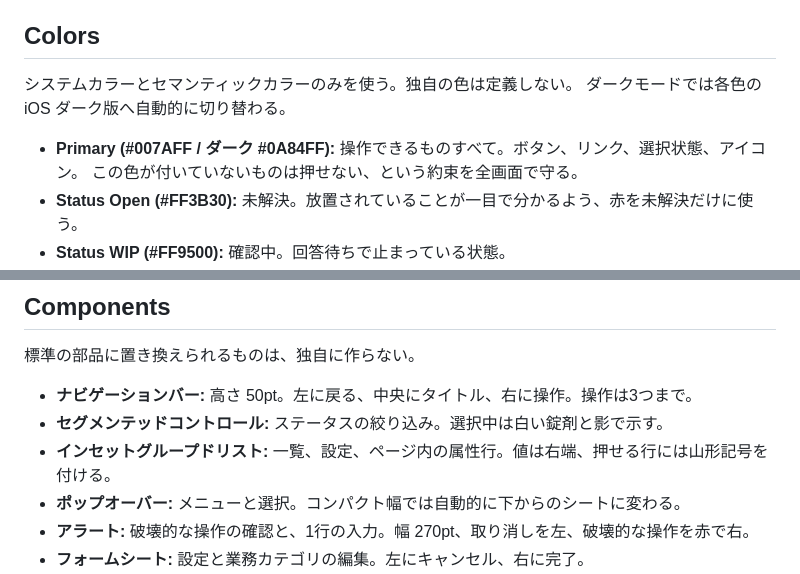
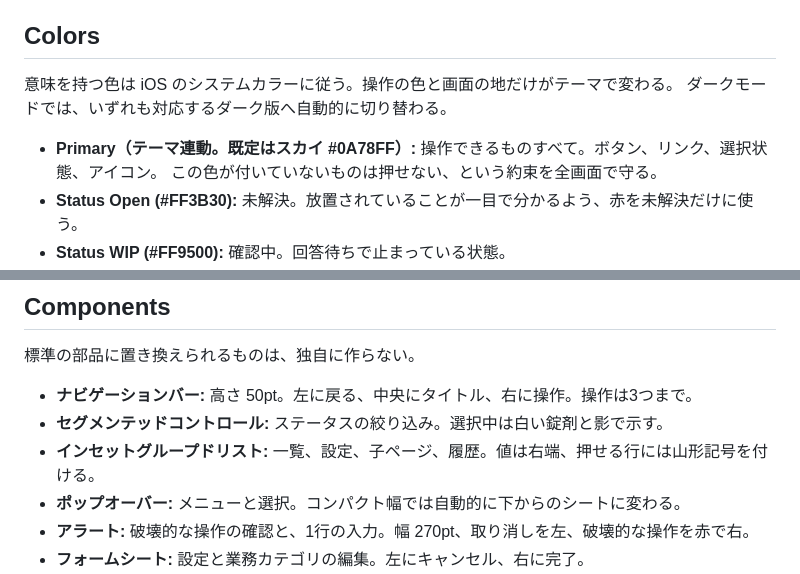
Before and after one commit to ImagicalRepo/test, a Markdown page: DESIGN.md, 2 parts joined by grey strips. GitHub-like rendering.

Commit message:
DESIGN.md の色の記述をテーマ対応に合わせて修正
Co-Authored-By: Claude Opus 5 <noreply@anthropic.com>
Claude-Session: https://claude.ai/code/session_019xf8Lprg2LZ1BrFjyvBf7S

```diff
--- a/DESIGN.md
+++ b/DESIGN.md
@@ -122,10 +122,10 @@ components:
 
 ## Colors
 
-システムカラーとセマンティックカラーのみを使う。独自の色は定義しない。
-ダークモードでは各色の iOS ダーク版へ自動的に切り替わる。
+意味を持つ色は iOS のシステムカラーに従う。操作の色と画面の地だけがテーマで変わる。
+ダークモードでは、いずれも対応するダーク版へ自動的に切り替わる。
 
-- **Primary (#007AFF / ダーク #0A84FF):** 操作できるものすべて。ボタン、リンク、選択状態、アイコン。
+- **Primary（テーマ連動。既定はスカイ #0A78FF）:** 操作できるものすべて。ボタン、リンク、選択状態、アイコン。
   この色が付いていないものは押せない、という約束を全画面で守る。
 - **Status Open (#FF3B30):** 未解決。放置されていることが一目で分かるよう、赤を未解決だけに使う。
 - **Status WIP (#FF9500):** 確認中。回答待ちで止まっている状態。
@@ -209,7 +209,7 @@ SF Pro の標準テキストスタイルをそのまま使う。独自のスケ
 
 - **ナビゲーションバー:** 高さ 50pt。左に戻る、中央にタイトル、右に操作。操作は3つまで。
 - **セグメンテッドコントロール:** ステータスの絞り込み。選択中は白い錠剤と影で示す。
-- **インセットグループドリスト:** 一覧、設定、ページ内の属性行。値は右端、押せる行には山形記号を付ける。
+- **インセットグループドリスト:** 一覧、設定、子ページ、履歴。値は右端、押せる行には山形記号を付ける。
 - **ポップオーバー:** メニューと選択。コンパクト幅では自動的に下からのシートに変わる。
 - **アラート:** 破壊的な操作の確認と、1行の入力。幅 270pt、取り消しを左、破壊的な操作を赤で右。
 - **フォームシート:** 設定と業務カテゴリの編集。左にキャンセル、右に完了。
```
